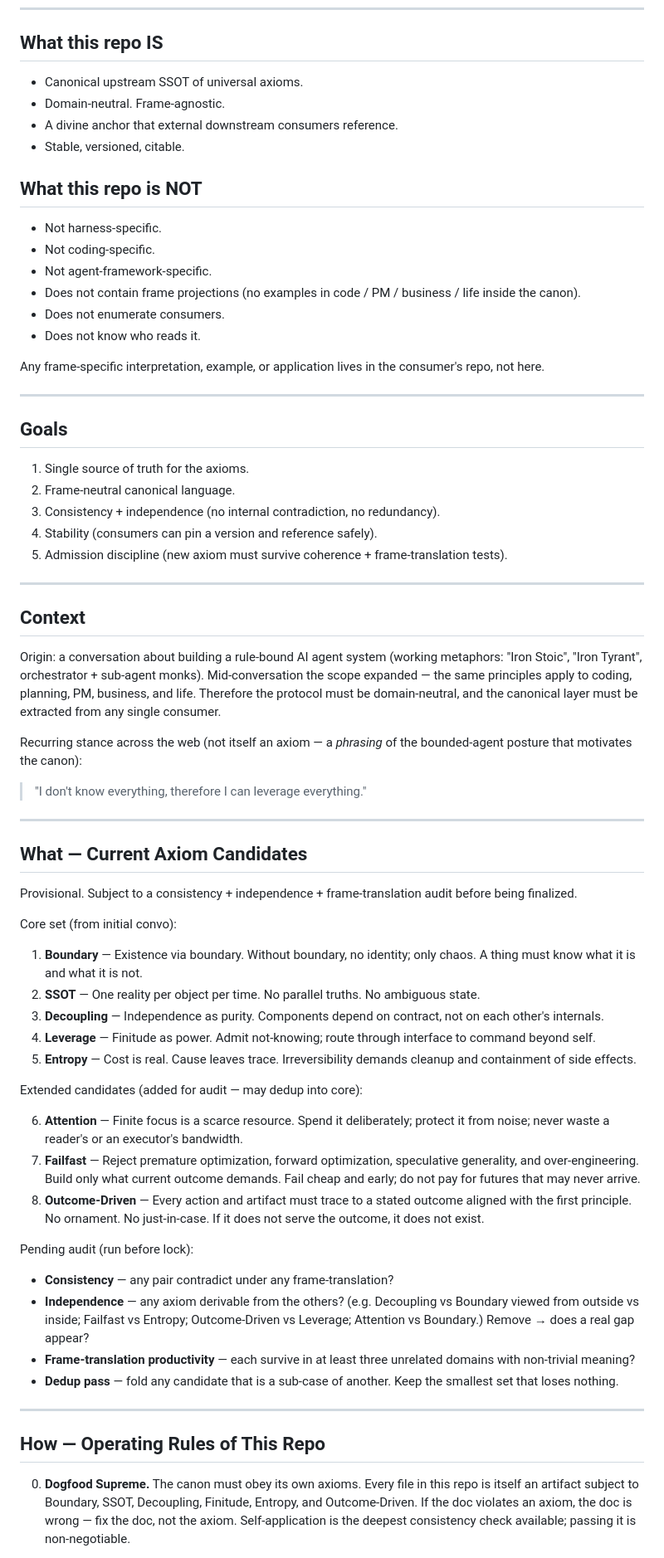
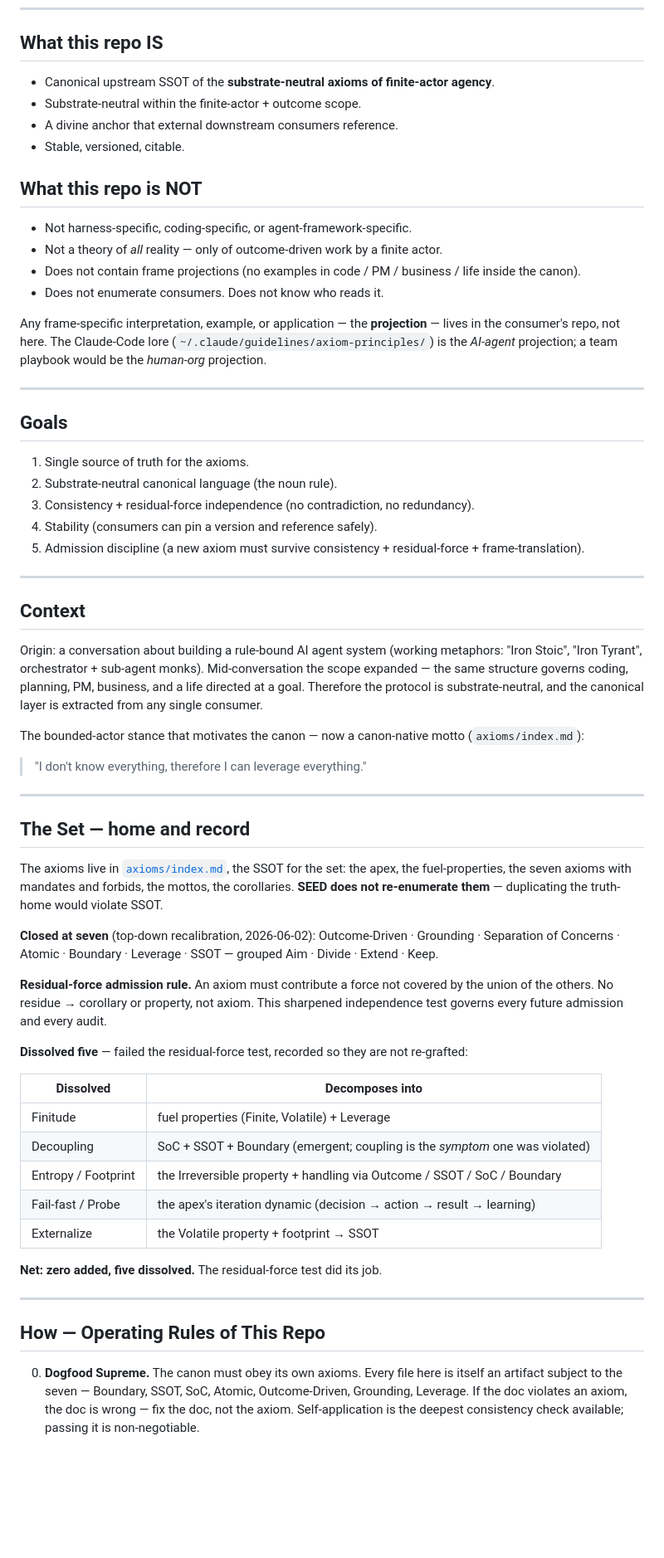
Before and after one commit to RockyHong/axioms-protocol, a Markdown page: SEED.md, the part around one of its changes. Shown at 83% size. GitHub-like rendering; blank space fills up the shorter version.

```diff
--- a/SEED.md
+++ b/SEED.md
@@ -26,71 +56,65 @@ Revision is allowed but disciplined: fallibilism on top of an axiomatic floor. C
 
 ## What this repo IS
 
-- Canonical upstream SSOT of universal axioms.
-- Domain-neutral. Frame-agnostic.
+- Canonical upstream SSOT of the **substrate-neutral axioms of finite-actor agency**.
+- Substrate-neutral within the finite-actor + outcome scope.
 - A divine anchor that external downstream consumers reference.
 - Stable, versioned, citable.
 
 ## What this repo is NOT
 
-- Not harness-specific.
-- Not coding-specific.
-- Not agent-framework-specific.
+- Not harness-specific, coding-specific, or agent-framework-specific.
+- Not a theory of *all* reality — only of outcome-driven work by a finite actor.
 - Does not contain frame projections (no examples in code / PM / business / life inside the canon).
-- Does not enumerate consumers.
-- Does not know who reads it.
+- Does not enumerate consumers. Does not know who reads it.
 
-Any frame-specific interpretation, example, or application lives in the consumer's repo, not here.
+Any frame-specific interpretation, example, or application — the **projection** — lives in the consumer's repo, not here. The Claude-Code lore (`~/.claude/guidelines/axiom-principles/`) is the *AI-agent* projection; a team playbook would be the *human-org* projection.
 
 ---
 
 ## Goals
 
 1. Single source of truth for the axioms.
-2. Frame-neutral canonical language.
-3. Consistency + independence (no internal contradiction, no redundancy).
+2. Substrate-neutral canonical language (the noun rule).
+3. Consistency + residual-force independence (no contradiction, no redundancy).
 4. Stability (consumers can pin a version and reference safely).
-5. Admission discipline (new axiom must survive coherence + frame-translation tests).
+5. Admission discipline (a new axiom must survive consistency + residual-force + frame-translation).
 
 ---
 
 ## Context
 
-Origin: a conversation about building a rule-bound AI agent system (working metaphors: "Iron Stoic", "Iron Tyrant", orchestrator + sub-agent monks). Mid-conversation the scope expanded — the same principles apply to coding, planning, PM, business, and life. Therefore the protocol must be domain-neutral, and the canonical layer must be extracted from any single consumer.
+Origin: a conversation about building a rule-bound AI agent system (working metaphors: "Iron Stoic", "Iron Tyrant", orchestrator + sub-agent monks). Mid-conversation the scope expanded — the same structure governs coding, planning, PM, business, and a life directed at a goal. Therefore the protocol is substrate-neutral, and the canonical layer is extracted from any single consumer.
 
-Recurring stance across the web (not itself an axiom — a *phrasing* of the bounded-agent posture that motivates the canon):
+The bounded-actor stance that motivates the canon — now a canon-native motto (`axioms/index.md`):
 
 > "I don't know everything, therefore I can leverage everything."
 
 ---
 
-## What — Current Axiom Candidates
+## The Set — home and record
 
-Provisional. Subject to a consistency + independence + frame-translation audit before being finalized.
+The axioms live in [`axioms/index.md`](axioms/index.md), the SSOT for the set: the apex, the fuel-properties, the seven axioms with mandates and forbids, the mottos, the corollaries. **SEED does not re-enumerate them** — duplicating the truth-home would violate SSOT.
 
-Core set (from initial convo):
+**Closed at seven** (top-down recalibration, 2026-06-02): Outcome-Driven · Grounding · Separation of Concerns · Atomic · Boundary · Leverage · SSOT — grouped Aim · Divide · Extend · Keep.
 
-1. **Boundary** — Existence via boundary. Without boundary, no identity; only chaos. A thing must know what it is and what it is not.
-2. **SSOT** — One reality per object per time. No parallel truths. No ambiguous state.
-3. **Decoupling** — Independence as purity. Components depend on contract, not on each other's internals.
-4. **Leverage** — Finitude as power. Admit not-knowing; route through interface to command beyond self.
-5. **Entropy** — Cost is real. Cause leaves trace. Irreversibility demands cleanup and containment of side effects.
+**Residual-force admission rule.** An axiom must contribute a force not covered by the union of the others. No residue → corollary or property, not axiom. This sharpened independence test governs every future admission and every audit.
 
-Extended candidates (added for audit — may dedup into core):
+**Dissolved five** — failed the residual-force test, recorded so they are not re-grafted:
 
-6. **Attention** — Finite focus is a scarce resource. Spend it deliberately; protect it from noise; never waste a reader's or an executor's bandwidth.
-7. **Failfast** — Reject premature optimization, forward optimization, speculative generality, and over-engineering. Build only what current outcome demands. Fail cheap and early; do not pay for futures that may never arrive.
-8. **Outcome-Driven** — Every action and artifact must trace to a stated outcome aligned with the first principle. No ornament. No just-in-case. If it does not serve the outcome, it does not exist.
+| Dissolved | Decomposes into |
+|---|---|
+| Finitude | fuel properties (Finite, Volatile) + Leverage |
+| Decoupling | SoC + SSOT + Boundary (emergent; coupling is the *symptom* one was violated) |
+| Entropy / Footprint | the Irreversible property + handling via Outcome / SSOT / SoC / Boundary |
+| Fail-fast / Probe | the apex's iteration dynamic (decision → action → result → learning) |
+| Externalize | the Volatile property + footprint → SSOT |
 
-Pending audit (run before lock):
-- **Consistency** — any pair contradict under any frame-translation?
-- **Independence** — any axiom derivable from the others? (e.g. Decoupling vs Boundary viewed from outside vs inside; Failfast vs Entropy; Outcome-Driven vs Leverage; Attention vs Boundary.) Remove → does a real gap appear?
-- **Frame-translation productivity** — each survive in at least three unrelated domains with non-trivial meaning?
-- **Dedup pass** — fold any candidate that is a sub-case of another. Keep the smallest set that loses nothing.
+**Net: zero added, five dissolved.** The residual-force test did its job.
 
 ---
 
 ## How — Operating Rules of This Repo
 
-0. **Dogfood Supreme.** The canon must obey its own axioms. Every file in this repo is itself an artifact subject to Boundary, SSOT, Decoupling, Finitude, Entropy, and Outcome-Driven. If the doc violates an axiom, the doc is wrong — fix the doc, not the axiom. Self-application is the deepest consistency check available; passing it is non-negotiable.
+0. **Dogfood Supreme.** The canon must obey its own axioms. Every file here is itself an artifact subject to the seven — Boundary, SSOT, SoC, Atomic, Outcome-Driven, Grounding, Leverage. If the doc violates an axiom, the doc is wrong — fix the doc, not the axiom. Self-application is the deepest consistency check available; passing it is non-negotiable.
 
```
Also changed, not shown: other parts of SEED.md (+55 -22 lines), calibration/README.md (+7 -12 lines).
